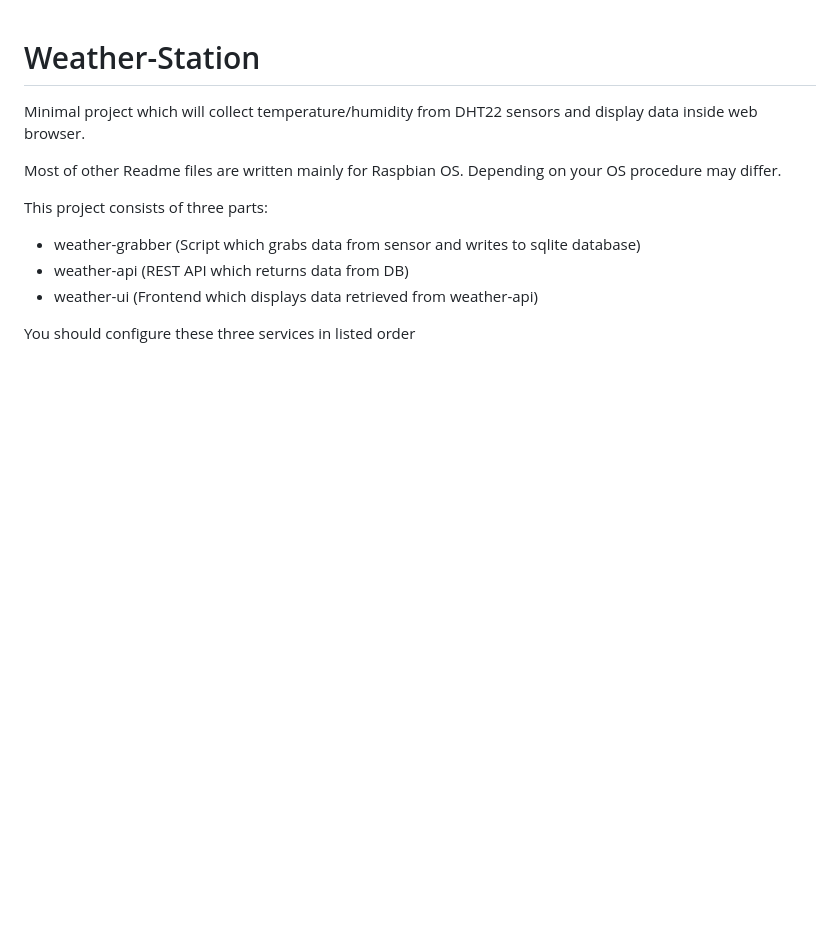
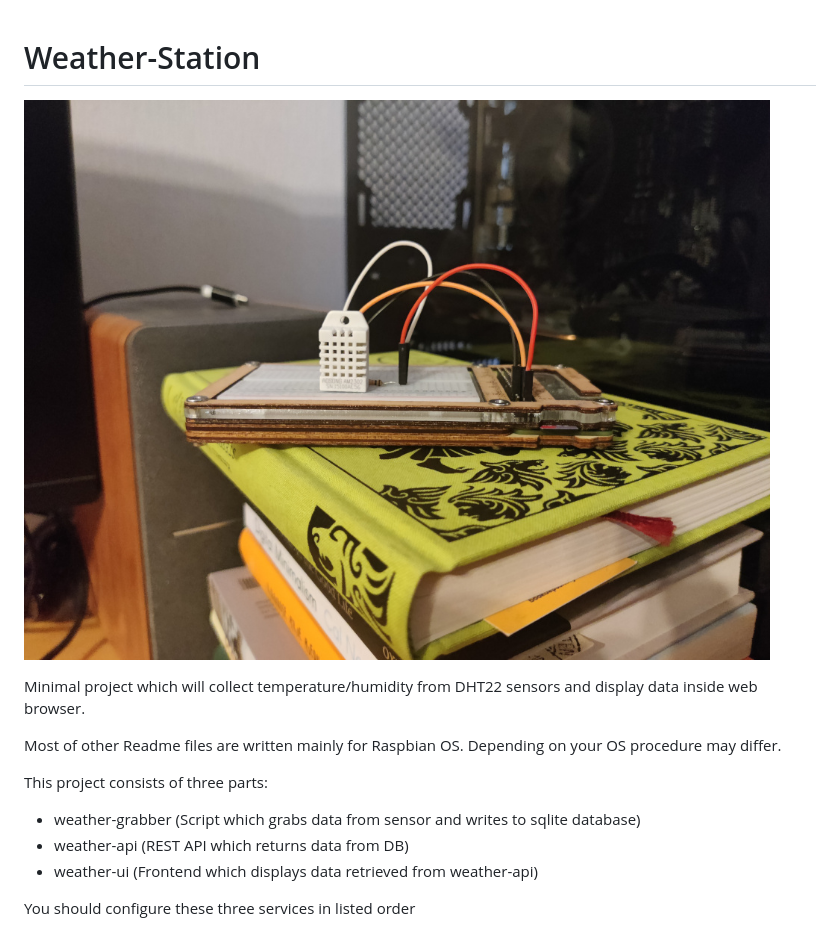
Before and after one commit to dovydasvenckus/weather-station, a Markdown page: README.md, the part around the change. Drawn GitHub-style; pictures changed too: weather-station.jpg (added); blank space fills up the shorter version.

Commit message:
Add image of completed hardware project

```diff
--- a/README.md
+++ b/README.md
@@ -1,4 +1,6 @@
 # Weather-Station
+
+![weather-station-assembled-example](weather-station.jpg "Assembled weather station photo")
 
 Minimal project which will collect temperature/humidity from DHT22 sensors
 and display data inside web browser.
```
